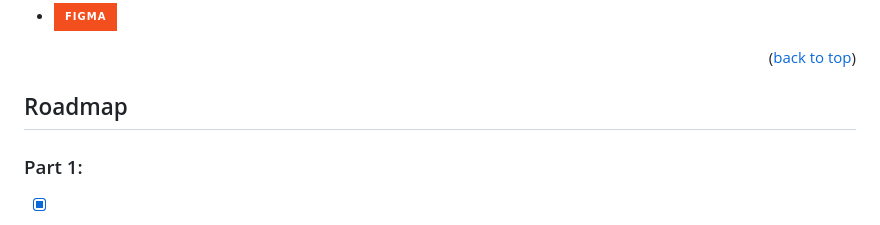
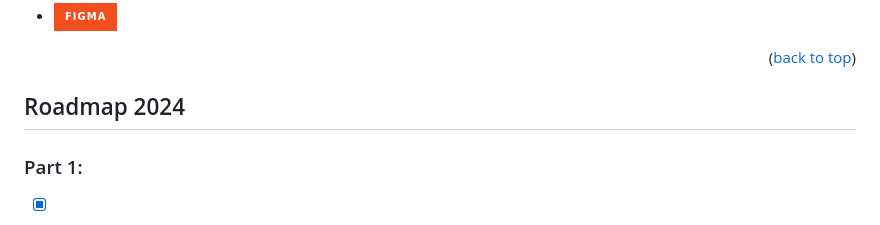
Before and after one commit to beloow/ryanqueva.fr, a Markdown page: README.md, the part around the change. Drawn GitHub-style; badges without logos.

```diff
--- a/README.md
+++ b/README.md
@@ -105,7 +105,7 @@ En résumé, un portfolio en ligne est un outil polyvalent qui peut vous aider
 <p align="right">(<a href="#readme-top">back to top</a>)</p>
 
 <!-- ROADMAP -->
-## Roadmap
+## Roadmap 2024
 
 ### Part 1:
 
```
